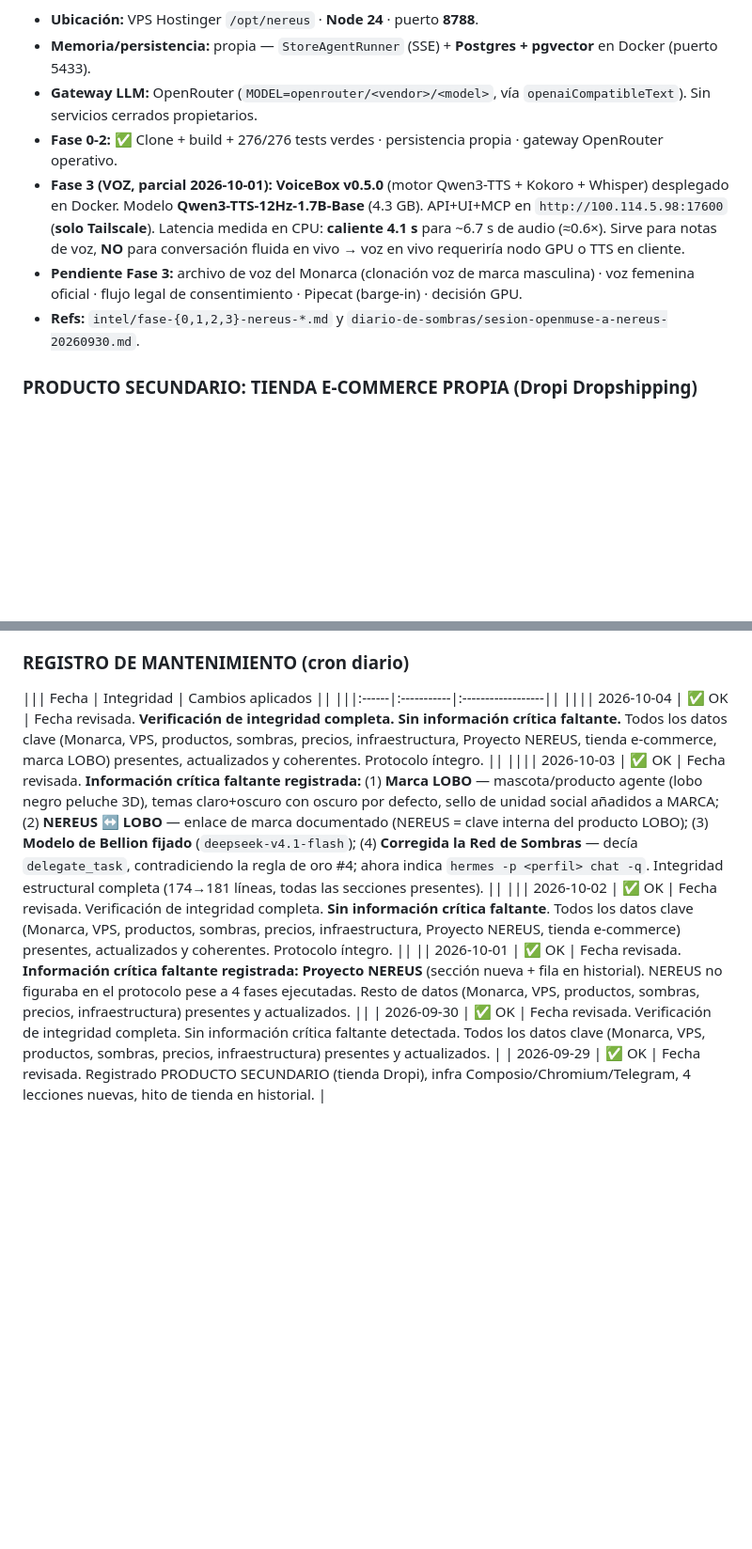
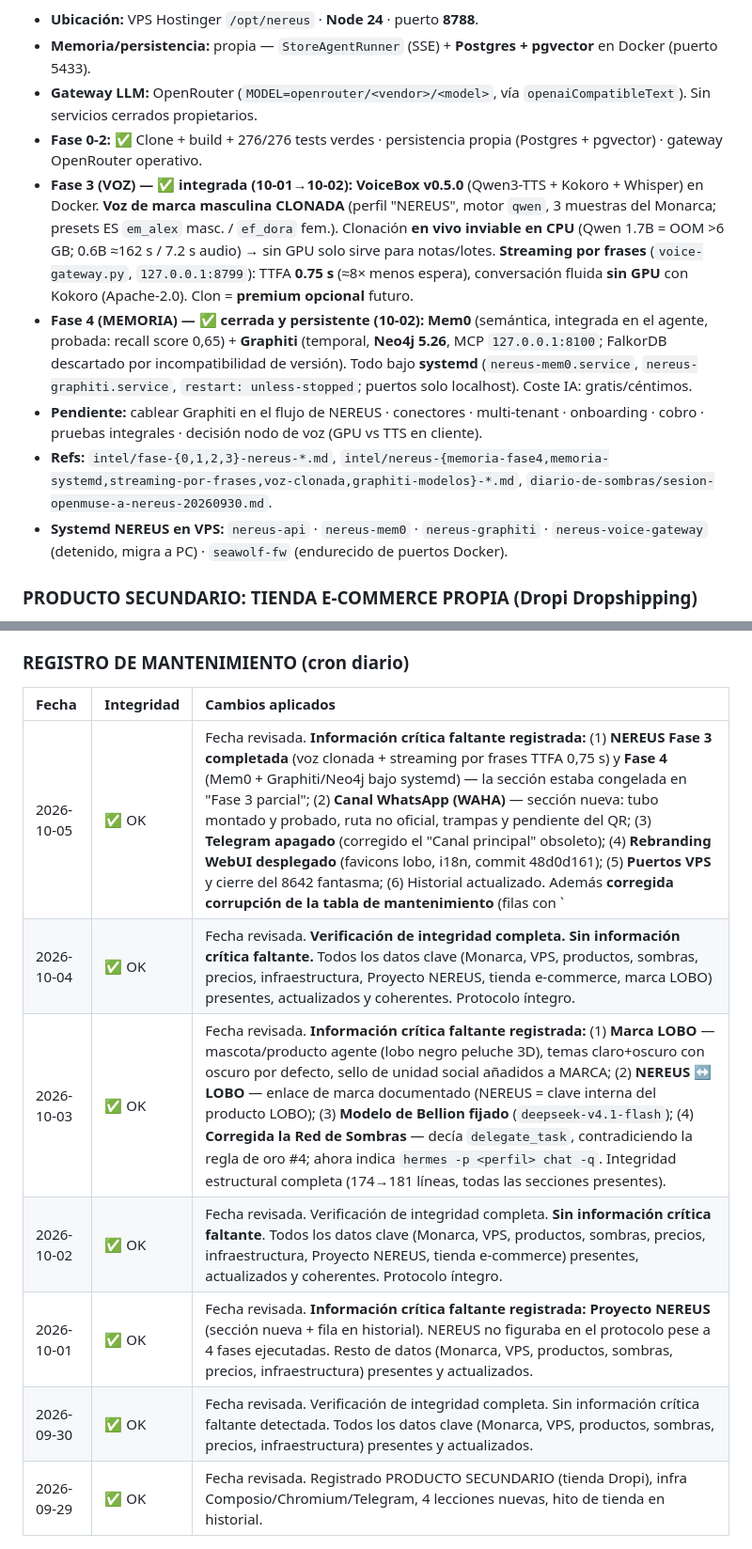
Before and after one commit to seawolf-studio/seawolf-agent, a Markdown page: PROTOCOLO_MEMENTO.md, 2 parts joined by grey strips. Shown at 94% size. Drawn GitHub-style; blank space fills up the shorter version.

Commit message:
memento(cron 2026-10-05): integridad OK + registrar NEREUS Fases 3-4, canal WhatsApp WAHA, Telegram apagado, rebranding WebUI, puertos VPS; fix tabla mantenimiento

```diff
--- a/PROTOCOLO_MEMENTO.md
+++ b/PROTOCOLO_MEMENTO.md
@@ -76,10 +76,12 @@ El Monarca las odia con toda su alma.
 - **Ubicación:** VPS Hostinger `/opt/nereus` · **Node 24** · puerto **8788**.
 - **Memoria/persistencia:** propia — `StoreAgentRunner` (SSE) + **Postgres + pgvector** en Docker (puerto 5433).
 - **Gateway LLM:** OpenRouter (`MODEL=openrouter/<vendor>/<model>`, vía `openaiCompatibleText`). Sin servicios cerrados propietarios.
-- **Fase 0-2:** ✅ Clone + build + 276/276 tests verdes · persistencia propia · gateway OpenRouter operativo.
-- **Fase 3 (VOZ, parcial 2026-10-01):** **VoiceBox v0.5.0** (motor Qwen3-TTS + Kokoro + Whisper) desplegado en Docker. Modelo **Qwen3-TTS-12Hz-1.7B-Base** (4.3 GB). API+UI+MCP en `http://100.114.5.98:17600` (**solo Tailscale**). Latencia medida en CPU: **caliente 4.1 s** para ~6.7 s de audio (≈0.6×). Sirve para notas de voz, **NO** para conversación fluida en vivo → voz en vivo requeriría nodo GPU o TTS en cliente.
-- **Pendiente Fase 3:** archivo de voz del Monarca (clonación voz de marca masculina) · voz femenina oficial · flujo legal de consentimiento · Pipecat (barge-in) · decisión GPU.
-- **Refs:** `intel/fase-{0,1,2,3}-nereus-*.md` y `diario-de-sombras/sesion-openmuse-a-nereus-20260930.md`.
+- **Fase 0-2:** ✅ Clone + build + 276/276 tests verdes · persistencia propia (Postgres + pgvector) · gateway OpenRouter operativo.
+- **Fase 3 (VOZ) — ✅ integrada (10-01→10-02):** **VoiceBox v0.5.0** (Qwen3-TTS + Kokoro + Whisper) en Docker. **Voz de marca masculina CLONADA** (perfil "NEREUS", motor `qwen`, 3 muestras del Monarca; presets ES `em_alex` masc. / `ef_dora` fem.). Clonación **en vivo inviable en CPU** (Qwen 1.7B = OOM >6 GB; 0.6B ≈162 s / 7.2 s audio) → sin GPU solo sirve para notas/lotes. **Streaming por frases** (`voice-gateway.py`, `127.0.0.1:8799`): TTFA **0.75 s** (≈8× menos espera), conversación fluida **sin GPU** con Kokoro (Apache-2.0). Clon = **premium opcional** futuro.
+- **Fase 4 (MEMORIA) — ✅ cerrada y persistente (10-02):** **Mem0** (semántica, integrada en el agente, probada: recall score 0,65) + **Graphiti** (temporal, **Neo4j 5.26**, MCP `127.0.0.1:8100`; FalkorDB descartado por incompatibilidad de versión). Todo bajo **systemd** (`nereus-mem0.service`, `nereus-graphiti.service`, `restart: unless-stopped`; puertos solo localhost). Coste IA: gratis/céntimos.
+- **Pendiente:** cablear Graphiti en el flujo de NEREUS · conectores · multi-tenant · onboarding · cobro · pruebas integrales · decisión nodo de voz (GPU vs TTS en cliente).
+- **Refs:** `intel/fase-{0,1,2,3}-nereus-*.md`, `intel/nereus-{memoria-fase4,memoria-systemd,streaming-por-frases,voz-clonada,graphiti-modelos}-*.md`, `diario-de-sombras/sesion-openmuse-a-nereus-20260930.md`.
+- **Systemd NEREUS en VPS:** `nereus-api` · `nereus-mem0` · `nereus-graphiti` · `nereus-voice-gateway` (detenido, migra a PC) · `seawolf-fw` (endurecido de puertos Docker).
 
 ### PRODUCTO SECUNDARIO: TIENDA E-COMMERCE PROPIA (Dropi Dropshipping)
 **Visión:** Tiendas propias desde cero (sin parecerse a ninguna existente), alimentadas por catálogo Dropi vía puente WordPress.
@@ -168,12 +180,13 @@ Un cron diario (6:00 AM) ejecuta:
 3. Reportar al Monarca si hay información crítica faltante
 
 ### REGISTRO DE MANTENIMIENTO (cron diario)
-||| Fecha | Integridad | Cambios aplicados ||
-|||:------|:-----------|:------------------||
-|||| 2026-10-04 | ✅ OK | Fecha revisada. **Verificación de integridad completa. Sin información crítica faltante.** Todos los datos clave (Monarca, VPS, productos, sombras, precios, infraestructura, Proyecto NEREUS, tienda e-commerce, marca LOBO) presentes, actualizados y coherentes. Protocolo íntegro. ||
-|||| 2026-10-03 | ✅ OK | Fecha revisada. **Información crítica faltante registrada:** (1) **Marca LOBO** — mascota/producto agente (lobo negro peluche 3D), temas claro+oscuro con oscuro por defecto, sello de unidad social añadidos a MARCA; (2) **NEREUS ↔ LOBO** — enlace de marca documentado (NEREUS = clave interna del producto LOBO); (3) **Modelo de Bellion fijado** (`deepseek-v4.1-flash`); (4) **Corregida la Red de Sombras** — decía `delegate_task`, contradiciendo la regla de oro #4; ahora indica `hermes -p <perfil> chat -q`. Integridad estructural completa (174→181 líneas, todas las secciones presentes). ||
-||| 2026-10-02 | ✅ OK | Fecha revisada. Verificación de integridad completa. **Sin información crítica faltante**. Todos los datos clave (Monarca, VPS, productos, sombras, precios, infraestructura, Proyecto NEREUS, tienda e-commerce) presentes, actualizados y coherentes. Protocolo íntegro. ||
-|| 2026-10-01 | ✅ OK | Fecha revisada. **Información crítica faltante registrada: Proyecto NEREUS** (sección nueva + fila en historial). NEREUS no figuraba en el protocolo pese a 4 fases ejecutadas. Resto de datos (Monarca, VPS, productos, sombras, precios, infraestructura) presentes y actualizados. ||
+| Fecha | Integridad | Cambios aplicados |
+|:------|:-----------|:------------------|
+| 2026-10-05 | ✅ OK | Fecha revisada. **Información crítica faltante registrada:** (1) **NEREUS Fase 3 completada** (voz clonada + streaming por frases TTFA 0,75 s) y **Fase 4** (Mem0 + Graphiti/Neo4j bajo systemd) — la sección estaba congelada en "Fase 3 parcial"; (2) **Canal WhatsApp (WAHA)** — sección nueva: tubo montado y probado, ruta no oficial, trampas y pendiente del QR; (3) **Telegram apagado** (corregido el "Canal principal" obsoleto); (4) **Rebranding WebUI desplegado** (favicons lobo, i18n, commit 48d0d161); (5) **Puertos VPS** y cierre del 8642 fantasma; (6) Historial actualizado. Además **corregida corrupción de la tabla de mantenimiento** (filas con `||` de más). |
+| 2026-10-04 | ✅ OK | Fecha revisada. **Verificación de integridad completa. Sin información crítica faltante.** Todos los datos clave (Monarca, VPS, productos, sombras, precios, infraestructura, Proyecto NEREUS, tienda e-commerce, marca LOBO) presentes, actualizados y coherentes. Protocolo íntegro. |
+| 2026-10-03 | ✅ OK | Fecha revisada. **Información crítica faltante registrada:** (1) **Marca LOBO** — mascota/producto agente (lobo negro peluche 3D), temas claro+oscuro con oscuro por defecto, sello de unidad social añadidos a MARCA; (2) **NEREUS ↔ LOBO** — enlace de marca documentado (NEREUS = clave interna del producto LOBO); (3) **Modelo de Bellion fijado** (`deepseek-v4.1-flash`); (4) **Corregida la Red de Sombras** — decía `delegate_task`, contradiciendo la regla de oro #4; ahora indica `hermes -p <perfil> chat -q`. Integridad estructural completa (174→181 líneas, todas las secciones presentes). |
+| 2026-10-02 | ✅ OK | Fecha revisada. Verificación de integridad completa. **Sin información crítica faltante**. Todos los datos clave (Monarca, VPS, productos, sombras, precios, infraestructura, Proyecto NEREUS, tienda e-commerce) presentes, actualizados y coherentes. Protocolo íntegro. |
+| 2026-10-01 | ✅ OK | Fecha revisada. **Información crítica faltante registrada: Proyecto NEREUS** (sección nueva + fila en historial). NEREUS no figuraba en el protocolo pese a 4 fases ejecutadas. Resto de datos (Monarca, VPS, productos, sombras, precios, infraestructura) presentes y actualizados. |
 | 2026-09-30 | ✅ OK | Fecha revisada. Verificación de integridad completa. Sin información crítica faltante detectada. Todos los datos clave (Monarca, VPS, productos, sombras, precios, infraestructura) presentes y actualizados. |
 | 2026-09-29 | ✅ OK | Fecha revisada. Registrado PRODUCTO SECUNDARIO (tienda Dropi), infra Composio/Chromium/Telegram, 4 lecciones nuevas, hito de tienda en historial. |
 
```
Also changed, not shown: other parts of PROTOCOLO_MEMENTO.md (+14 -4 lines).
